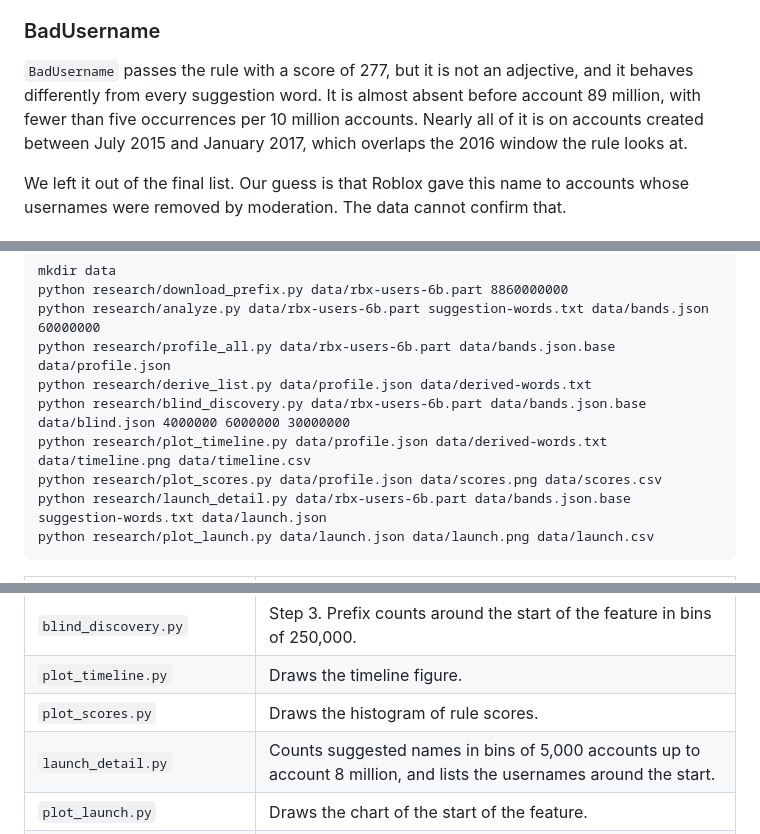
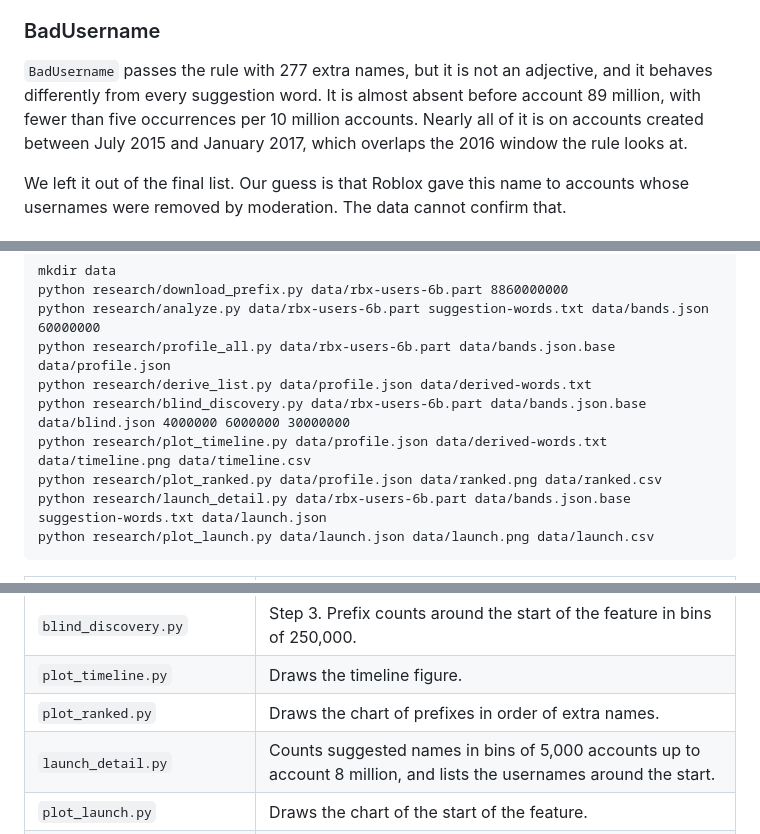
Before and after one commit to vinevard/roblox-username-generator, a Markdown page: research/README.md, 3 parts joined by grey strips. GitHub-like rendering.

````diff
--- a/research/README.md
+++ b/research/README.md
@@ -103,7 +117,7 @@ The test in step 3 passes 402 capitalised prefixes. 396 of them are words alread
 
 ### BadUsername
 
-`BadUsername` passes the rule with a score of 277, but it is not an adjective, and it behaves differently from every suggestion word. It is almost absent before account 89 million, with fewer than five occurrences per 10 million accounts. Nearly all of it is on accounts created between July 2015 and January 2017, which overlaps the 2016 window the rule looks at.
+`BadUsername` passes the rule with 277 extra names, but it is not an adjective, and it behaves differently from every suggestion word. It is almost absent before account 89 million, with fewer than five occurrences per 10 million accounts. Nearly all of it is on accounts created between July 2015 and January 2017, which overlaps the 2016 window the rule looks at.
 
 We left it out of the final list. Our guess is that Roblox gave this name to accounts whose usernames were removed by moderation. The data cannot confirm that.
 
@@ -141,7 +155,7 @@ python research/profile_all.py data/rbx-users-6b.part data/bands.json.base data/
 python research/derive_list.py data/profile.json data/derived-words.txt
 python research/blind_discovery.py data/rbx-users-6b.part data/bands.json.base data/blind.json 4000000 6000000 30000000
 python research/plot_timeline.py data/profile.json data/derived-words.txt data/timeline.png data/timeline.csv
-python research/plot_scores.py data/profile.json data/scores.png data/scores.csv
+python research/plot_ranked.py data/profile.json data/ranked.png data/ranked.csv
 python research/launch_detail.py data/rbx-users-6b.part data/bands.json.base suggestion-words.txt data/launch.json
 python research/plot_launch.py data/launch.json data/launch.png data/launch.csv
 ```
@@ -154,7 +168,7 @@ python research/plot_launch.py data/launch.json data/launch.png data/launch.csv
 | `derive_list.py` | Step 2. Applies the rule. |
 | `blind_discovery.py` | Step 3. Prefix counts around the start of the feature in bins of 250,000. |
 | `plot_timeline.py` | Draws the timeline figure. |
-| `plot_scores.py` | Draws the histogram of rule scores. |
+| `plot_ranked.py` | Draws the chart of prefixes in order of extra names. |
 | `launch_detail.py` | Counts suggested names in bins of 5,000 accounts up to account 8 million, and lists the usernames around the start. |
 | `plot_launch.py` | Draws the chart of the start of the feature. |
 | `chart_style.py` | Colours and axis styling shared by the three plotting scripts. |
````
Also changed, not shown: other parts of research/README.md (+23 -9 lines), research/ranked.png (added), research/scores.png (deleted), 5 other files.
